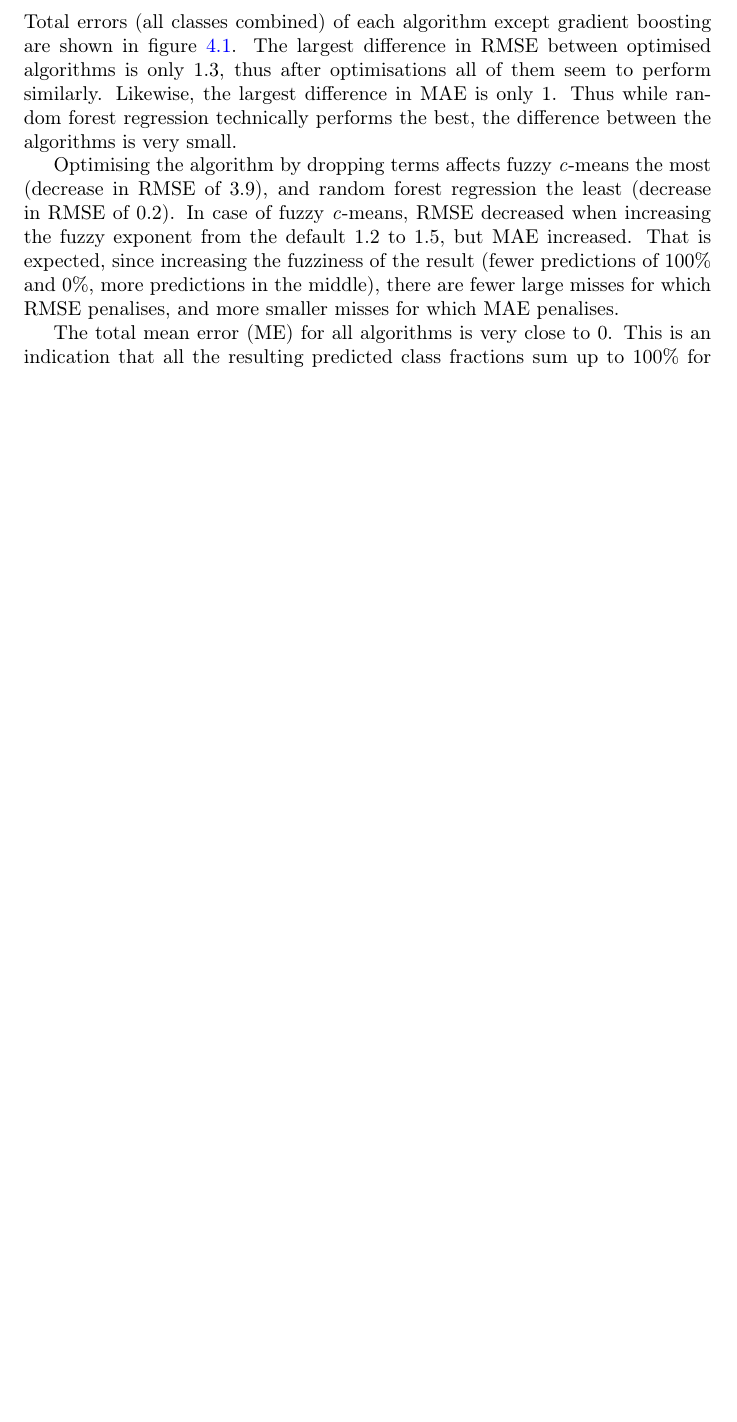
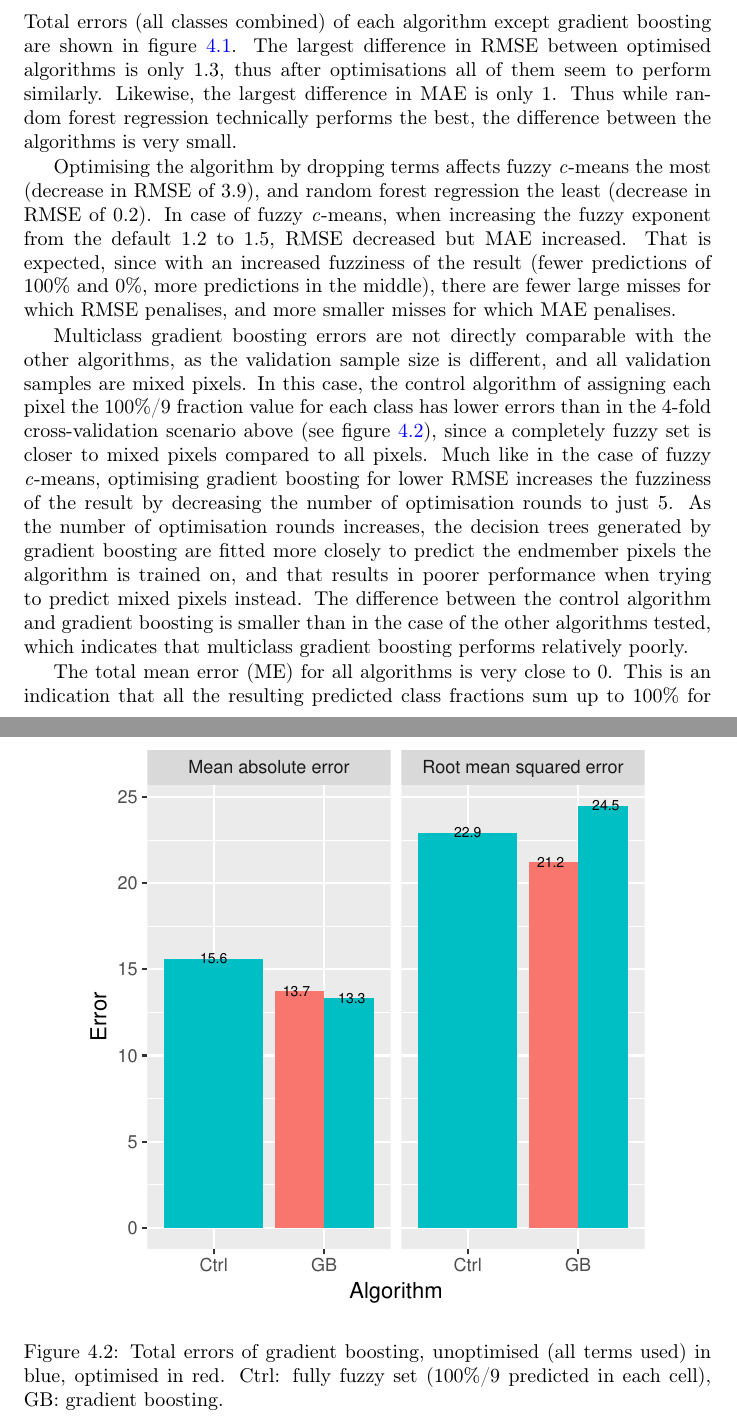
Before and after one commit to GreatEmerald/master-classification, a LaTeX thesis (thesis/thesis.tex): part of page 29 of 40 before the commit and two parts of pages 29 and 31 of 42 after it, the two joined at a grey line, cut so that both start at the same text, the shorter picture padded with empty space. Compiled offline with pdfLaTeX.

Commit message:
Addition of the gradient boost image

```diff
--- a/thesis/thesis.tex
+++ b/thesis/thesis.tex
@@ -526,11 +526,23 @@ Positive ME values mean that the algorithm tends to overrepresent class $c$ memb
 
 Total errors (all classes combined) of each algorithm except gradient boosting are shown in figure \ref{fig-total-errors}. The largest difference in RMSE between optimised algorithms is only 1.3, thus after optimisations all of them seem to perform similarly. Likewise, the largest difference in MAE is only 1. Thus while random forest regression technically performs the best, the difference between the algorithms is very small.
 
-Optimising the algorithm by dropping terms affects fuzzy \textit{c}-means the most (decrease in RMSE of 3.9), and random forest regression the least (decrease in RMSE of 0.2). In case of fuzzy \textit{c}-means, RMSE decreased when increasing the fuzzy exponent from the default 1.2 to 1.5, but MAE increased. That is expected, since increasing the fuzziness of the result (fewer predictions of 100\% and 0\%, more predictions in the middle), there are fewer large misses for which RMSE penalises, and more smaller misses for which MAE penalises.
+Optimising the algorithm by dropping terms affects fuzzy \textit{c}-means the most (decrease in RMSE of 3.9), and random forest regression the least (decrease in RMSE of 0.2). In case of fuzzy \textit{c}-means, when increasing the fuzzy exponent from the default 1.2 to 1.5, RMSE decreased but MAE increased. That is expected, since with an increased fuzziness of the result (fewer predictions of 100\% and 0\%, more predictions in the middle), there are fewer large misses for which RMSE penalises, and more smaller misses for which MAE penalises.
+
+Multiclass gradient boosting errors are not directly comparable with the other algorithms, as the validation sample size is different, and all validation samples are mixed pixels. In this case, the control algorithm of assigning each pixel the 100\%/9 fraction value for each class has lower errors than in the 4-fold cross-validation scenario above (see figure \ref{fig-total-errors-gb}), since a completely fuzzy set is closer to mixed pixels compared to all pixels. Much like in the case of fuzzy \textit{c}-means, optimising gradient boosting for lower RMSE increases the fuzziness of the result by decreasing the number of optimisation rounds to just 5. As the number of optimisation rounds increases, the decision trees generated by gradient boosting are fitted more closely to predict the endmember pixels the algorithm is trained on, and that results in poorer performance when trying to predict mixed pixels instead. The difference between the control algorithm and gradient boosting is smaller than in the case of the other algorithms tested, which indicates that multiclass gradient boosting performs relatively poorly.
+
+\begin{figure}
+  \centering
+  \includegraphics{../plot/total-errors-gb}
+  \caption{Total errors of gradient boosting, unoptimised (all terms used) in blue, optimised in red. Ctrl: fully fuzzy set (100\%/9 predicted in each cell), GB: gradient boosting.}
+  \label{fig-total-errors-gb}
+\end{figure}
 
 The total mean error (ME) for all algorithms is very close to 0. This is an indication that all the resulting predicted class fractions sum up to 100\% for each pixel in all of the algorithms, as the positive errors cancel out the negative errors. Any deviation from 0 is caused by rounding errors. ME is more useful for indicating bias per class, however (see the next section).
 
 \subsubsection{Errors per class}
+%TODO: Do I put in the wetlands curve?
+
+
 
 \subsection{Visual comparison}
 
```
